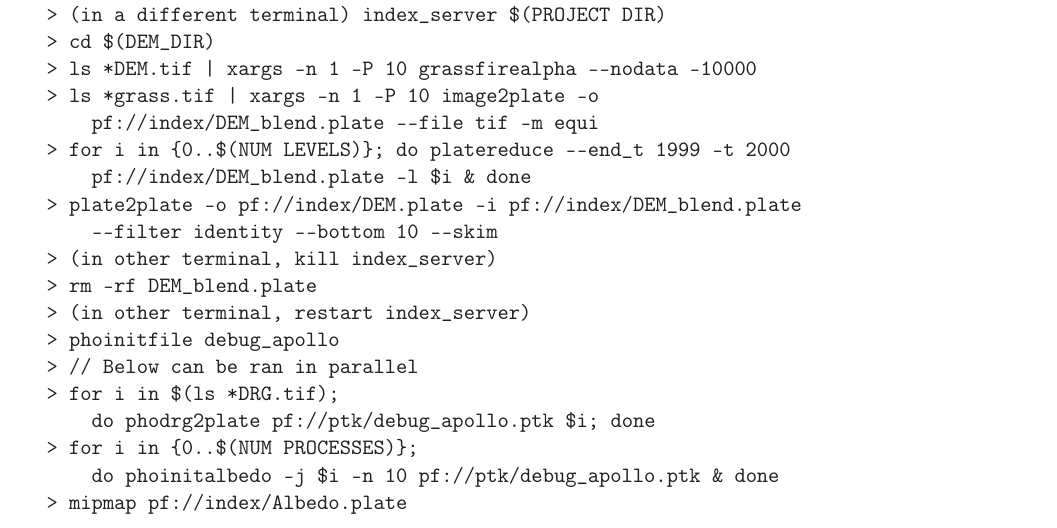
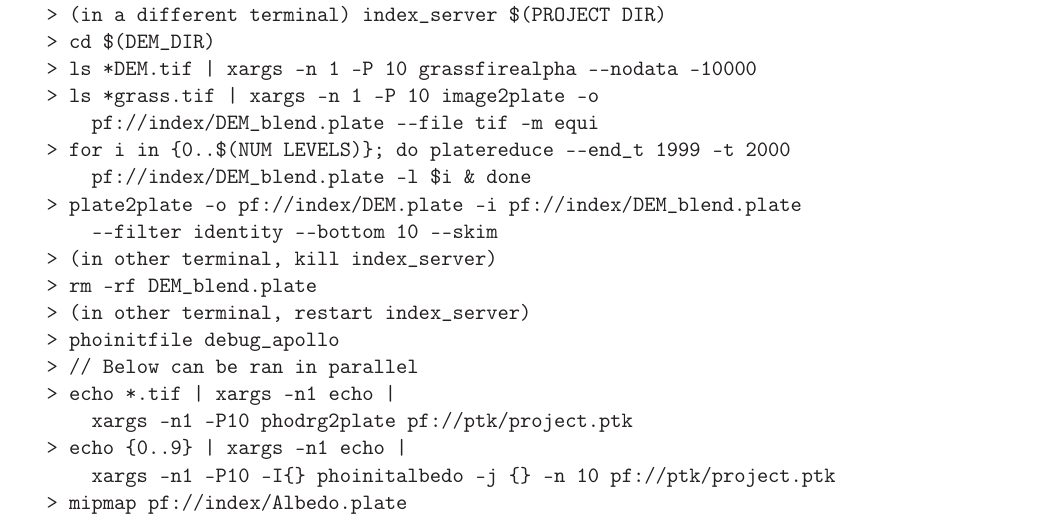
Before and after one commit to NeoGeographyToolkit/StereoPipeline, a LaTeX book (docs/photometry/photometry.tex, which reads docs/photometry/developmentplan.tex): part of page 11 of 13, cut so that both start at the same text. Compiled offline with LaTeX, dvips and Ghostscript.

Commit message:
Update the docs to use xargs
I hate the use of for loops in bash.

```diff
--- a/docs/photometry/developmentplan.tex
+++ b/docs/photometry/developmentplan.tex
@@ -159,9 +159,9 @@ use. Delete this section some time in the future.
   > (in other terminal, restart index_server)
   > phoinitfile debug_apollo
   > // Below can be ran in parallel
-  > for i in $(ls *DRG.tif);
-      do phodrg2plate pf://ptk/debug_apollo.ptk $i; done
-  > for i in {0..$(NUM PROCESSES)};
-      do phoinitalbedo -j $i -n 10 pf://ptk/debug_apollo.ptk & done
+  > echo *.tif | xargs -n1 echo |
+      xargs -n1 -P10 phodrg2plate pf://ptk/project.ptk
+  > echo {0..9} | xargs -n1 echo |
+      xargs -n1 -P10 -I{} phoinitalbedo -j {} -n 10 pf://ptk/project.ptk
   > mipmap pf://index/Albedo.plate
 \end{verbatim}
```
